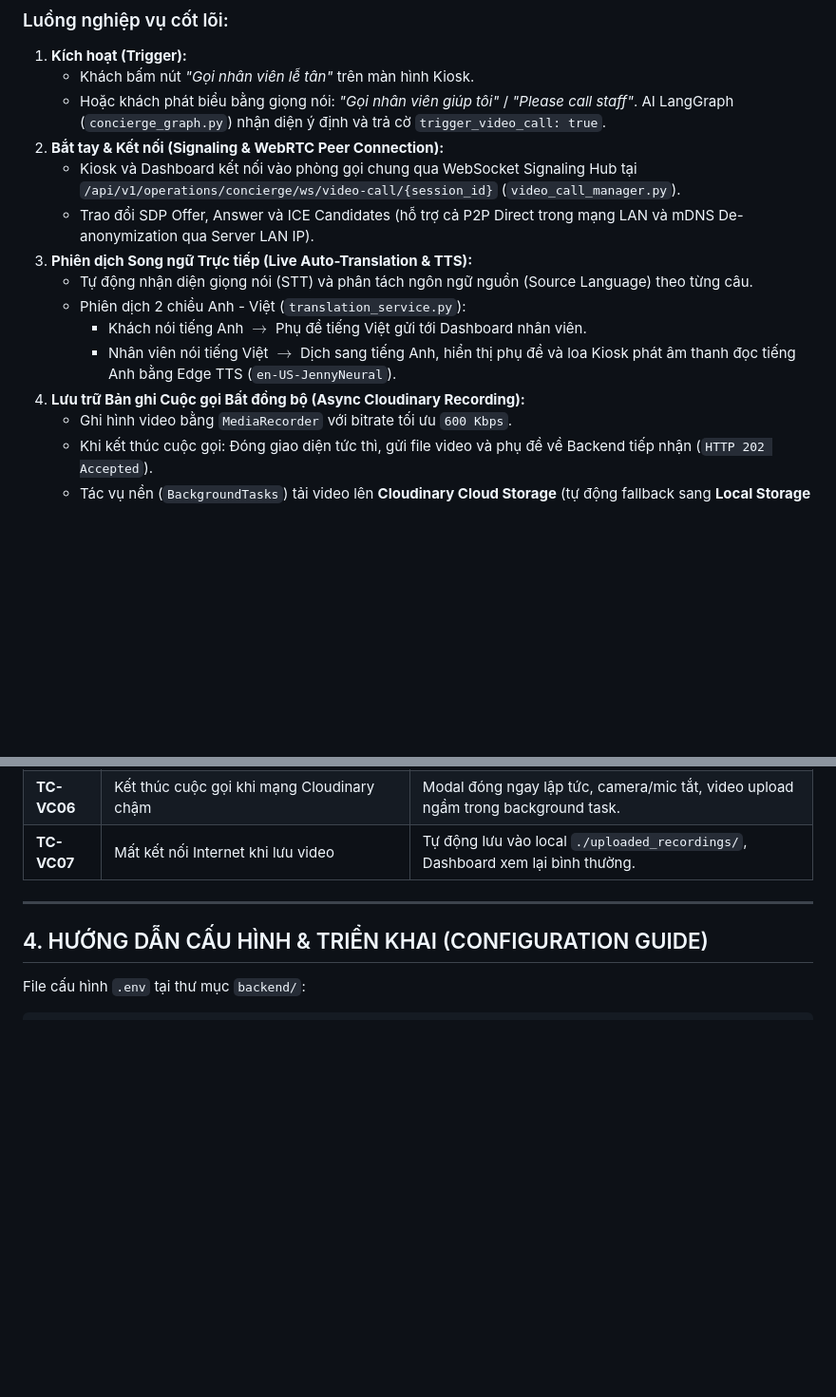
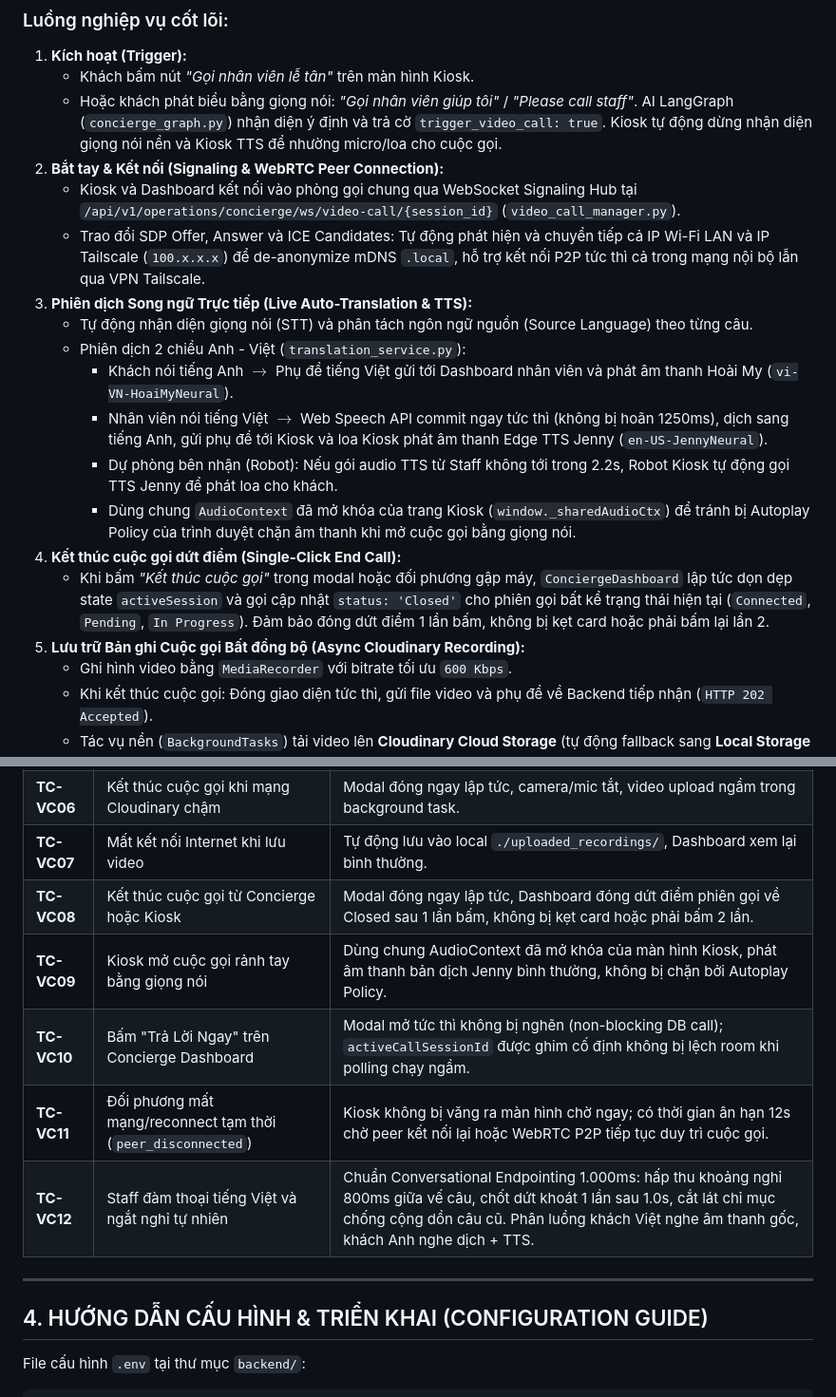
Before and after one commit to HC-Robot-Smart-Concierge/HCROBOT, a Markdown page: docs/workflows/video-call-specification.md, 2 parts joined by grey strips. Shown at 95% size. Rendered like a GitHub page; blank space fills up the shorter version.

Commit message:
docs(video-call): update specification v2.4.2 for conversational endpointing and network routing

```diff
--- a/docs/workflows/video-call-specification.md
+++ b/docs/workflows/video-call-specification.md
@@ -14,16 +14,20 @@ Tính năng **Video Call** cung cấp kênh giao tiếp âm thanh và hình ản
 ### Luồng nghiệp vụ cốt lõi:
 1. **Kích hoạt (Trigger):**
    - Khách bấm nút *"Gọi nhân viên lễ tân"* trên màn hình Kiosk.
-   - Hoặc khách phát biểu bằng giọng nói: *"Gọi nhân viên giúp tôi"* / *"Please call staff"*. AI LangGraph (`concierge_graph.py`) nhận diện ý định và trả cờ `trigger_video_call: true`.
+   - Hoặc khách phát biểu bằng giọng nói: *"Gọi nhân viên giúp tôi"* / *"Please call staff"*. AI LangGraph (`concierge_graph.py`) nhận diện ý định và trả cờ `trigger_video_call: true`. Kiosk tự động dừng nhận diện giọng nói nền và Kiosk TTS để nhường micro/loa cho cuộc gọi.
 2. **Bắt tay & Kết nối (Signaling & WebRTC Peer Connection):**
    - Kiosk và Dashboard kết nối vào phòng gọi chung qua WebSocket Signaling Hub tại `/api/v1/operations/concierge/ws/video-call/{session_id}` (`video_call_manager.py`).
-   - Trao đổi SDP Offer, Answer và ICE Candidates (hỗ trợ cả P2P Direct trong mạng LAN và mDNS De-anonymization qua Server LAN IP).
+   - Trao đổi SDP Offer, Answer và ICE Candidates: Tự động phát hiện và chuyển tiếp cả IP Wi-Fi LAN và IP Tailscale (`100.x.x.x`) để de-anonymize mDNS `.local`, hỗ trợ kết nối P2P tức thì cả trong mạng nội bộ lẫn qua VPN Tailscale.
 3. **Phiên dịch Song ngữ Trực tiếp (Live Auto-Translation & TTS):**
    - Tự động nhận diện giọng nói (STT) và phân tách ngôn ngữ nguồn (Source Language) theo từng câu.
    - Phiên dịch 2 chiều Anh - Việt (`translation_service.py`):
-     - Khách nói tiếng Anh $\rightarrow$ Phụ đề tiếng Việt gửi tới Dashboard nhân viên.
-     - Nhân viên nói tiếng Việt $\rightarrow$ Dịch sang tiếng Anh, hiển thị phụ đề và loa Kiosk phát âm thanh đọc tiếng Anh bằng Edge TTS (`en-US-JennyNeural`).
-4. **Lưu trữ Bản ghi Cuộc gọi Bất đồng bộ (Async Cloudinary Recording):**
+     - Khách nói tiếng Anh $\rightarrow$ Phụ đề tiếng Việt gửi tới Dashboard nhân viên và phát âm thanh Hoài My (`vi-VN-HoaiMyNeural`).
+     - Nhân viên nói tiếng Việt $\rightarrow$ Web Speech API commit ngay tức thì (không bị hoãn 1250ms), dịch sang tiếng Anh, gửi phụ đề tới Kiosk và loa Kiosk phát âm thanh Edge TTS Jenny (`en-US-JennyNeural`).
+     - Dự phòng bên nhận (Robot): Nếu gói audio TTS từ Staff không tới trong 2.2s, Robot Kiosk tự động gọi TTS Jenny để phát loa cho khách.
+     - Dùng chung `AudioContext` đã mở khóa của trang Kiosk (`window._sharedAudioCtx`) để tránh bị Autoplay Policy của trình duyệt chặn âm thanh khi mở cuộc gọi bằng giọng nói.
+4. **Kết thúc cuộc gọi dứt điểm (Single-Click End Call):**
+   - Khi bấm *"Kết thúc cuộc gọi"* trong modal hoặc đối phương gập máy, `ConciergeDashboard` lập tức dọn dẹp state `activeSession` và gọi cập nhật `status: 'Closed'` cho phiên gọi bất kể trạng thái hiện tại (`Connected`, `Pending`, `In Progress`). Đảm bảo đóng dứt điểm 1 lần bấm, không bị kẹt card hoặc phải bấm lại lần 2.
+5. **Lưu trữ Bản ghi Cuộc gọi Bất đồng bộ (Async Cloudinary Recording):**
    - Ghi hình video bằng `MediaRecorder` với bitrate tối ưu `600 Kbps`.
    - Khi kết thúc cuộc gọi: Đóng giao diện tức thì, gửi file video và phụ đề về Backend tiếp nhận (`HTTP 202 Accepted`).
    - Tác vụ nền (`BackgroundTasks`) tải video lên **Cloudinary Cloud Storage** (tự động fallback sang **Local Storage** nếu mạng ngoài gặp sự cố).
@@ -92,6 +96,11 @@ cd backend && .venv\Scripts\python -m pytest tests/test_video_call.py tests/test
 | **TC-VC05** | Mã lạ hoặc transcript dính chữ tượng hình (`ja/zh/ko/es`, `こんにちは`) | Bị chặn bởi `FOREIGN_SCRIPT_REJECTED`, không sinh lỗi âm thanh hoặc dịch bừa bãi. |
 | **TC-VC06** | Kết thúc cuộc gọi khi mạng Cloudinary chậm | Modal đóng ngay lập tức, camera/mic tắt, video upload ngầm trong background task. |
 | **TC-VC07** | Mất kết nối Internet khi lưu video | Tự động lưu vào local `./uploaded_recordings/`, Dashboard xem lại bình thường. |
+| **TC-VC08** | Kết thúc cuộc gọi từ Concierge hoặc Kiosk | Modal đóng ngay lập tức, Dashboard đóng dứt điểm phiên gọi về Closed sau 1 lần bấm, không bị kẹt card hoặc phải bấm 2 lần. |
+| **TC-VC09** | Kiosk mở cuộc gọi rảnh tay bằng giọng nói | Dùng chung AudioContext đã mở khóa của màn hình Kiosk, phát âm thanh bản dịch Jenny bình thường, không bị chặn bởi Autoplay Policy. |
+| **TC-VC10** | Bấm "Trả Lời Ngay" trên Concierge Dashboard | Modal mở tức thì không bị nghẽn (non-blocking DB call); `activeCallSessionId` được ghim cố định không bị lệch room khi polling chạy ngầm. |
+| **TC-VC11** | Đối phương mất mạng/reconnect tạm thời (`peer_disconnected`) | Kiosk không bị văng ra màn hình chờ ngay; có thời gian ân hạn 12s chờ peer kết nối lại hoặc WebRTC P2P tiếp tục duy trì cuộc gọi. |
+| **TC-VC12** | Staff đàm thoại tiếng Việt và ngắt nghỉ tự nhiên | Chuẩn Conversational Endpointing 1.000ms: hấp thu khoảng nghỉ 800ms giữa vế câu, chốt dứt khoát 1 lần sau 1.0s, cắt lát chỉ mục chống cộng dồn câu cũ. Phân luồng khách Việt nghe âm thanh gốc, khách Anh nghe dịch + TTS. |
 
 ---
 
```
Also changed, not shown: other parts of docs/workflows/video-call-specification.md (+2 -2 lines).
